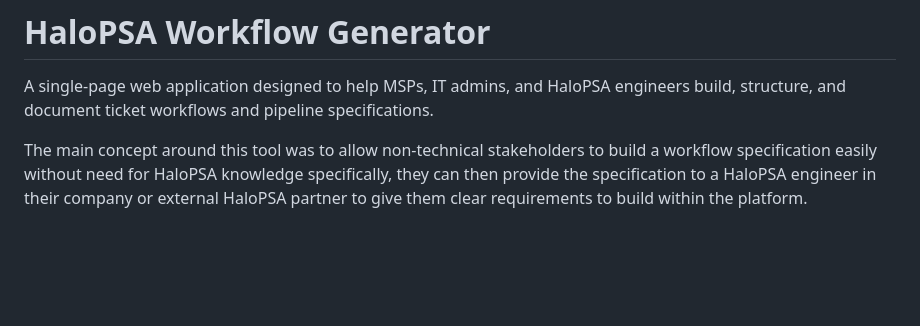
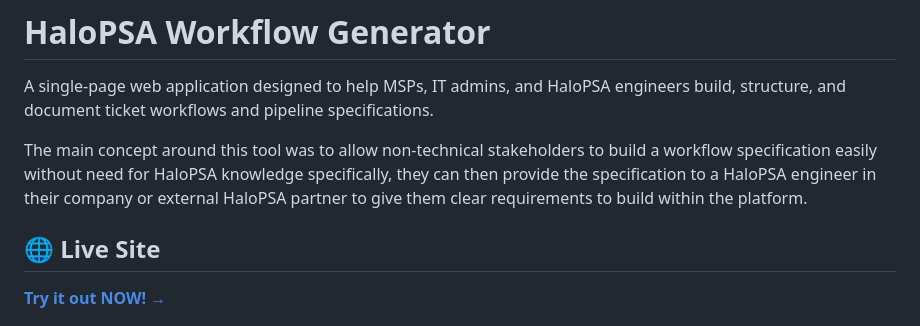
Before and after one commit to LukeCornwall/HaloPSA-Workflow-Generator, a Markdown page: README.md, the part around the change. GitHub-like rendering; blank space fills up the shorter version.

```diff
--- a/README.md
+++ b/README.md
@@ -3,6 +3,11 @@
 A single-page web application designed to help MSPs, IT admins, and HaloPSA engineers build, structure, and document ticket workflows and pipeline specifications.
 
 The main concept around this tool was to allow non-technical stakeholders to build a workflow specification easily without need for HaloPSA knowledge specifically, they can then provide the specification to a HaloPSA engineer in their company or external HaloPSA partner to give them clear requirements to build within the platform.
+
+## 🌐 Live Site
+
+[**Try it out NOW! →**](https://lukecornwall.github.io/HaloPSA-Workflow-Generator/)
+
 
 <p align="left">
   <img src="images/screenshot.JPG" alt="HaloPSA Workflow Generator Preview" width="900">
```
